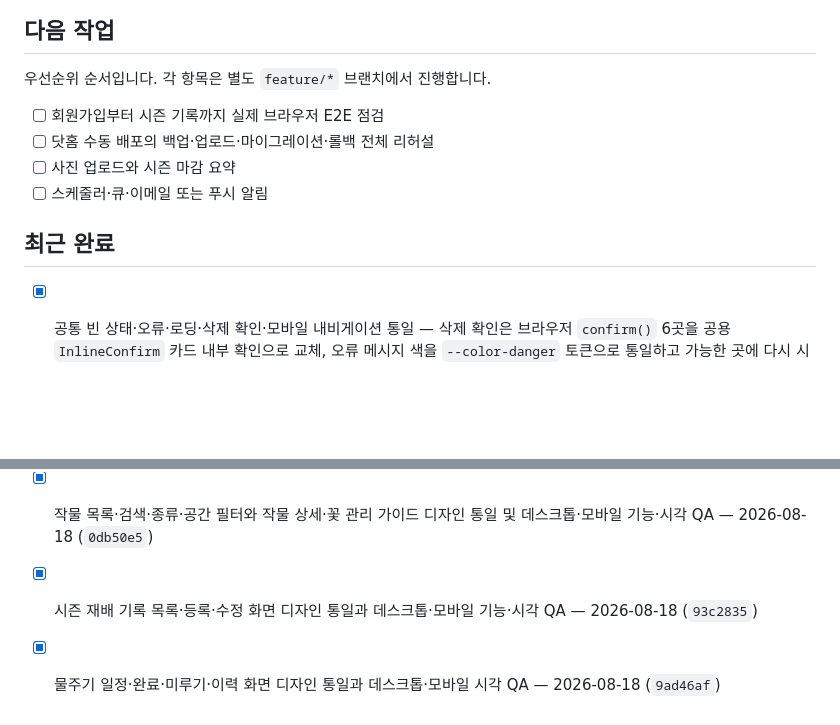
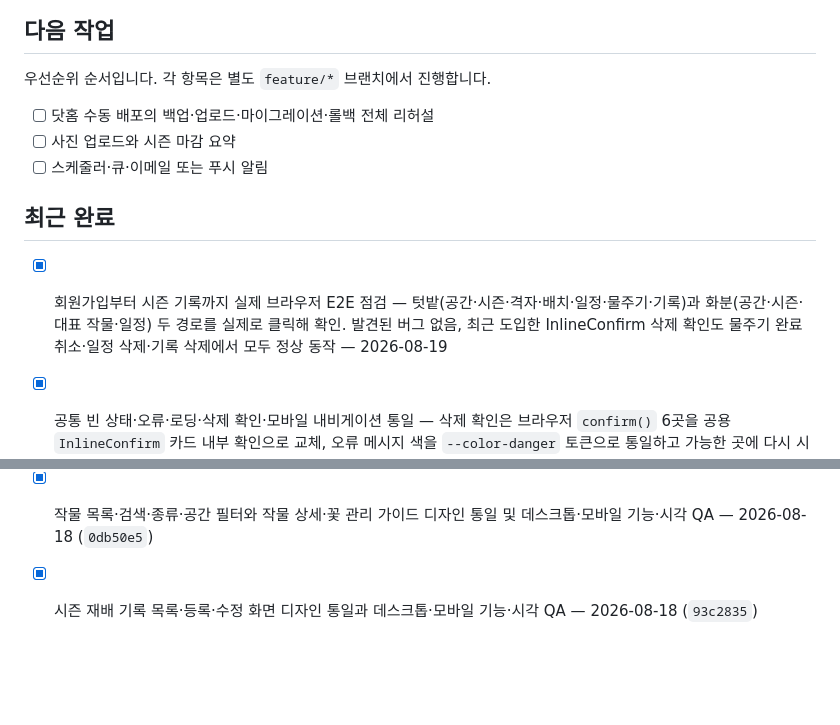
Before and after one commit to vegetable-garden-planner/vegetable-garden-planner, a Markdown page: docs/TASKS.md, 2 parts joined by grey strips. GitHub-like rendering; blank space fills up the shorter version.

Commit message:
문서: 회원가입~시즌 기록 E2E 점검 완료 표시
텃밭·화분 두 경로를 실제 브라우저로 끝까지 점검했고 버그를 찾지
못했다. 공통 상태 통일 작업에서 도입한 InlineConfirm 삭제 확인도
물주기 완료 취소·일정 삭제·기록 삭제에서 정상 동작을 확인했다.

```diff
--- a/docs/TASKS.md
+++ b/docs/TASKS.md
@@ -21,13 +21,13 @@
 
 우선순위 순서입니다. 각 항목은 별도 `feature/*` 브랜치에서 진행합니다.
 
-- [ ] 회원가입부터 시즌 기록까지 실제 브라우저 E2E 점검
 - [ ] 닷홈 수동 배포의 백업·업로드·마이그레이션·롤백 전체 리허설
 - [ ] 사진 업로드와 시즌 마감 요약
 - [ ] 스케줄러·큐·이메일 또는 푸시 알림
 
 ## 최근 완료
 
+- [x] 회원가입부터 시즌 기록까지 실제 브라우저 E2E 점검 — 텃밭(공간·시즌·격자·배치·일정·물주기·기록)과 화분(공간·시즌·대표 작물·일정) 두 경로를 실제로 클릭해 확인. 발견된 버그 없음, 최근 도입한 InlineConfirm 삭제 확인도 물주기 완료 취소·일정 삭제·기록 삭제에서 모두 정상 동작 — 2026-08-19
 - [x] 공통 빈 상태·오류·로딩·삭제 확인·모바일 내비게이션 통일 — 삭제 확인은 브라우저 `confirm()` 6곳을 공용 `InlineConfirm` 카드 내부 확인으로 교체, 오류 메시지 색을 `--color-danger` 토큰으로 통일하고 가능한 곳에 다시 시도 CTA 추가, 시즌·공간 수정 화면이 로딩 중 "찾을 수 없음"으로 잘못 표시되던 버그 수정, 대시보드 사진 위 헤더에서 계정 메뉴 텍스트가 흰 배경에 흰 글자로 보이던 문제 수정, 루트 홈 화면의 깨진 모바일 햄버거 버튼을 다른 화면과 같은 가로 스크롤 내비게이션으로 교체하고 미사용 랜딩 컴포넌트 4개 삭제 — 2026-08-19
 - [x] 카카오 로그인 변경 파일 11개, 로고·OpenAPI 갱신분을 닷홈에 FileZilla로 업로드. 운영 `/api-docs/openapi.yaml`·`/admin/login` 로고 확인, Vercel 로그인 화면에서 카카오 회원가입 정상 동작 확인 — 2026-08-19
 - [x] CSS 도형 브랜드 마크를 새 로고 이미지로 전면 교체(프론트 헤더·푸터·랜딩·인증 화면과 관리자 콘솔 사이드바·로그인), 대시보드 사진 위 헤더는 대비를 위해 흰색 로고 변형 사용, 파비콘·오픈그래프 이미지 갱신 — 2026-08-19
@@ -37,4 +37,3 @@
 - [x] 로그인·회원가입 화면 최종 시안 정렬, Google·카카오 로그인 버튼 통일, 카카오 OAuth 계정 연결·실패 경로·데스크톱·모바일 QA — 2026-08-18 (`9160f83`)
 - [x] 작물 목록·검색·종류·공간 필터와 작물 상세·꽃 관리 가이드 디자인 통일 및 데스크톱·모바일 기능·시각 QA — 2026-08-18 (`0db50e5`)
 - [x] 시즌 재배 기록 목록·등록·수정 화면 디자인 통일과 데스크톱·모바일 기능·시각 QA — 2026-08-18 (`93c2835`)
-- [x] 물주기 일정·완료·미루기·이력 화면 디자인 통일과 데스크톱·모바일 시각 QA — 2026-08-18 (`9ad46af`)
```
